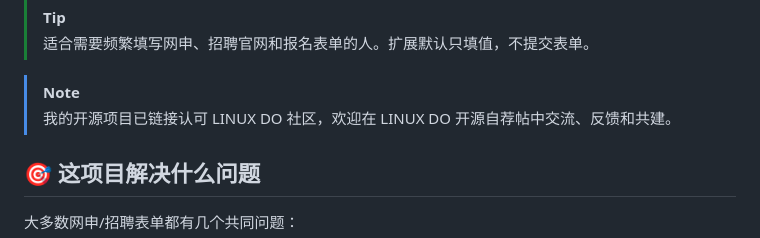
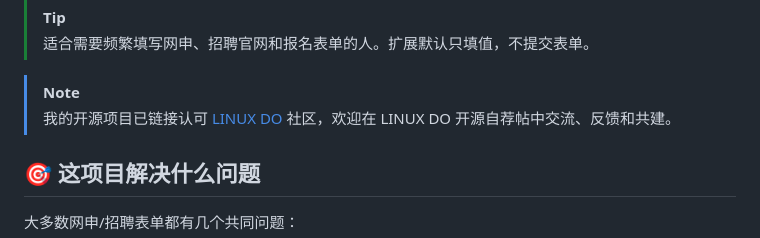
Before and after one commit to 1lck/AI-Resume-Form-Filling-Assistant, a Markdown page: README.md, the part around the change. Drawn GitHub-style.

Commit message:
docs: link LINUX DO in readme note

```diff
--- a/README.md
+++ b/README.md
@@ -30,7 +30,7 @@
 > 适合需要频繁填写网申、招聘官网和报名表单的人。扩展默认只填值，不提交表单。
 
 > [!NOTE]
-> 我的开源项目已链接认可 LINUX DO 社区，欢迎在 LINUX DO 开源自荐帖中交流、反馈和共建。
+> 我的开源项目已链接认可 [LINUX DO](https://linux.do) 社区，欢迎在 LINUX DO 开源自荐帖中交流、反馈和共建。
 
 ## 🎯 这项目解决什么问题
 
```
